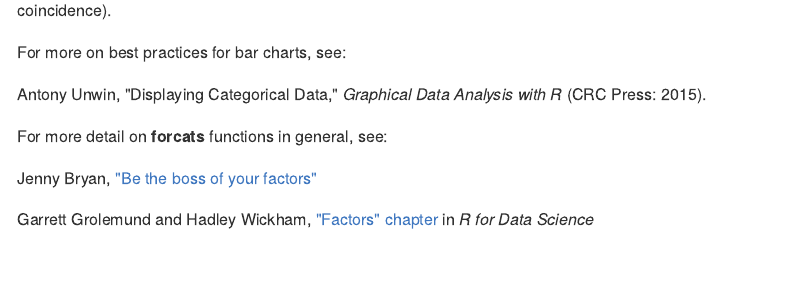
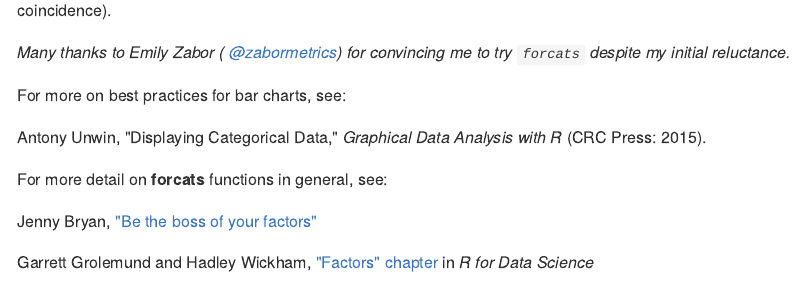
Before and after one commit to jtr13/codehelp, an R Markdown document (R/reorder.Rmd): the page in a window 1100 px wide, from 5080 px down. The pictures show the output file R/reorder.md that the author committed with the source, drawn offline in the style of GitHub.

Commit message:
add thank you

```diff
--- a/R/reorder.Rmd
+++ b/R/reorder.Rmd
@@ -174,6 +174,8 @@ ggplot(unbinned, aes(fct_infreq(response))) + geom_bar(color = mycolor, fill = m
 
 Note that `fct_infreq()` orders the levels in *decreasing* order of frequency, ideal for drawing bar charts (presumably not a coincidence).
 
+*Many thanks to Emily Zabor ( [\@zabormetrics](https://twitter.com/zabormetrics)) for convincing me to try `forcats` despite my initial reluctance.*
+
 For more on best practices for bar charts, see:
 
 Antony Unwin, "Displaying Categorical Data," *Graphical Data Analysis with R* (CRC Press: 2015).
```
Also changed, not shown: R/reorder.md.
